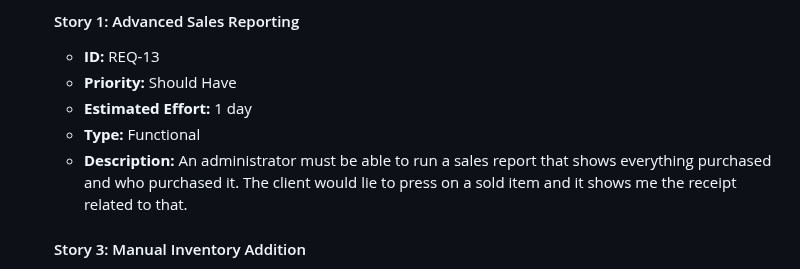
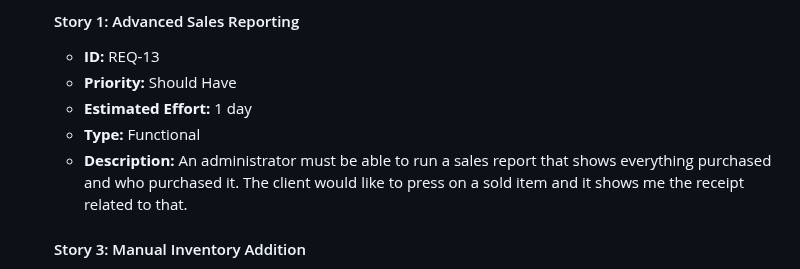
Before and after one commit to NahumTadesse/SWEPROJECT, a Markdown page: Project_Deliverables/docs/Requirements.md, the part around the change. Drawn GitHub-style.

```diff
--- a/Project_Deliverables/docs/Requirements.md
+++ b/Project_Deliverables/docs/Requirements.md
@@ -122,7 +122,7 @@
   - **Priority:** Should Have
   - **Estimated Effort:** 1 day
   - **Type:** Functional
-  - **Description:** An administrator must be able to run a sales report that shows everything purchased and who purchased it. The client would lie to press on a sold item and it shows me the receipt related to that.
+  - **Description:** An administrator must be able to run a sales report that shows everything purchased and who purchased it. The client would like to press on a sold item and it shows me the receipt related to that.
 
   #### Story 3: Manual Inventory Addition
   - **ID:** REQ-14
```
